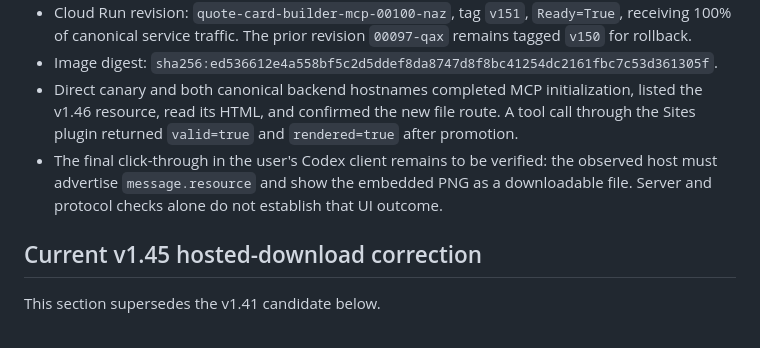
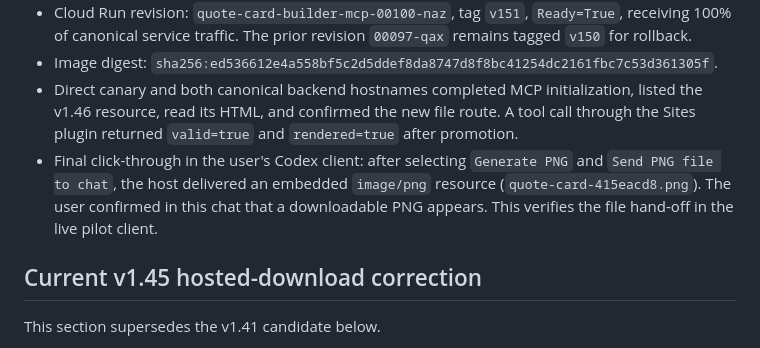
Before and after one commit to vincos73/quote-card-builder, a Markdown page: submission/evidence.md, the part around the change. Rendered like a GitHub page.

Commit message:
Record live pilot PNG download confirmation

```diff
--- a/submission/evidence.md
+++ b/submission/evidence.md
@@ -13,7 +13,7 @@ This section supersedes the v1.45 delivery evidence below for the live pilot.
 - Cloud Run revision: `quote-card-builder-mcp-00100-naz`, tag `v151`, `Ready=True`, receiving 100% of canonical service traffic. The prior revision `00097-qax` remains tagged `v150` for rollback.
 - Image digest: `sha256:ed536612e4a558bf5c2d5ddef8da8747d8f8bc41254dc2161fbc7c53d361305f`.
 - Direct canary and both canonical backend hostnames completed MCP initialization, listed the v1.46 resource, read its HTML, and confirmed the new file route. A tool call through the Sites plugin returned `valid=true` and `rendered=true` after promotion.
-- The final click-through in the user's Codex client remains to be verified: the observed host must advertise `message.resource` and show the embedded PNG as a downloadable file. Server and protocol checks alone do not establish that UI outcome.
+- Final click-through in the user's Codex client: after selecting `Generate PNG` and `Send PNG file to chat`, the host delivered an embedded `image/png` resource (`quote-card-415eacd8.png`). The user confirmed in this chat that a downloadable PNG appears. This verifies the file hand-off in the live pilot client.
 
 ## Current v1.45 hosted-download correction
 
```
